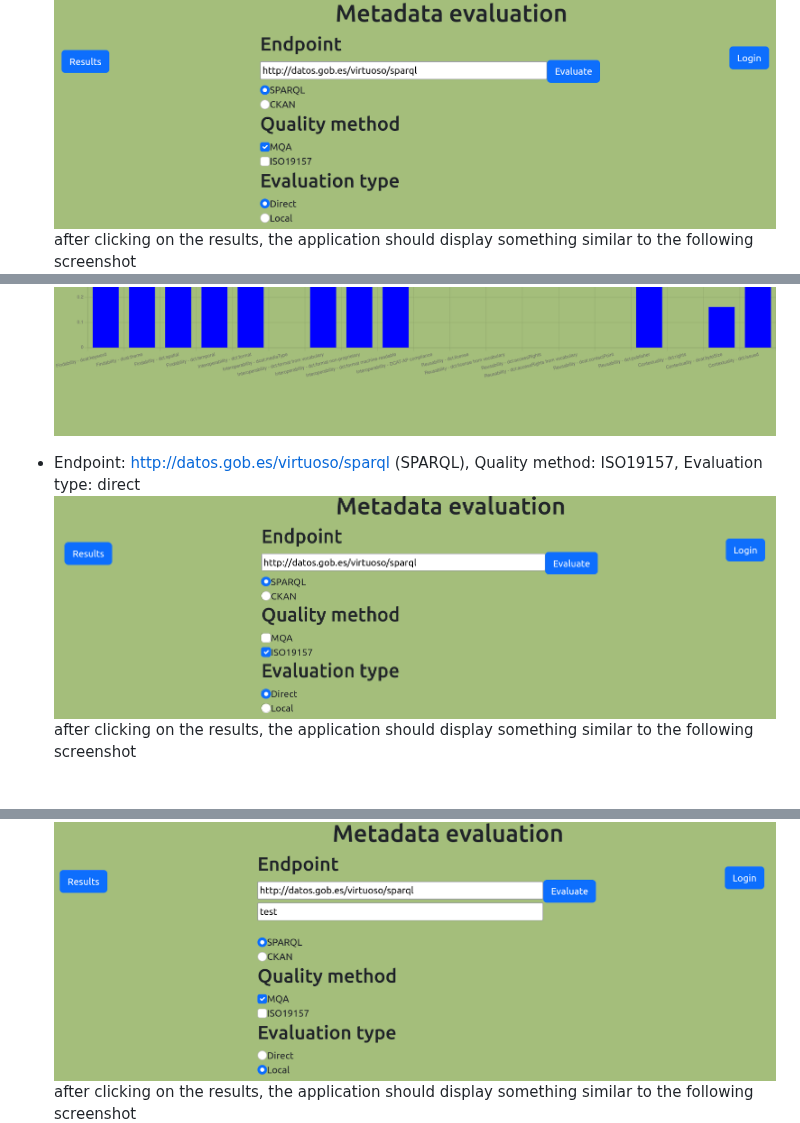
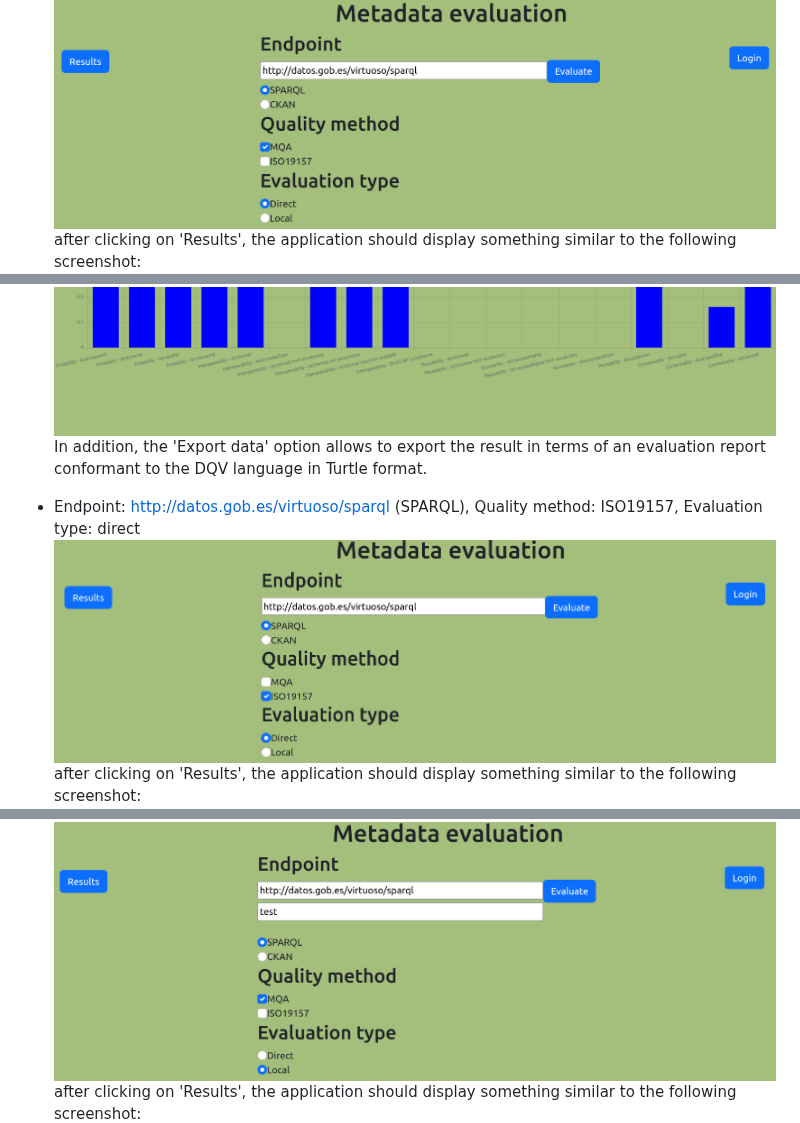
Before and after one commit to IAAA-Lab/Metadata-Monitoring, a Markdown page: README.md, 3 parts joined by grey strips. Rendered like a GitHub page; blank space fills up the shorter version.

```diff
--- a/README.md
+++ b/README.md
@@ -170,17 +170,18 @@ If the installation of the software worked properly, the web application (fronte
 Some examples of successful execution are the following:
 - Endpoint: http://datos.gob.es/virtuoso/sparql (SPARQL), Quality method: MQA, Evaluation type: direct
 ![dge_sparql_mqa_direct](dge_sparql_mqa_direct.png)
-after clicking on the results, the application should display something similar to the following screenshot
+after clicking on 'Results', the application should display something similar to the following screenshot:
 ![dge_sparql_mqa_direct_results](dge_sparql_mqa_direct_results.png)
+In addition, the 'Export data' option allows to export the result in terms of an evaluation report conformant to the DQV language in Turtle format.
 
 - Endpoint: http://datos.gob.es/virtuoso/sparql (SPARQL), Quality method: ISO19157, Evaluation type: direct
 ![dge_sparql_iso19157_direct](dge_sparql_iso19157_direct.png)
-after clicking on the results, the application should display something similar to the following screenshot
+after clicking on 'Results', the application should display something similar to the following screenshot:
 ![dge_sparql_iso19157_direct_results](dge_sparql_iso19157_direct_results.png)
 
 - Endpoint: http://datos.gob.es/virtuoso/sparql (SPARQL), Quality method: MQA, Evaluation type: Local (Note: there is a limitation of a maximum number of 500 records for the harvesting, it can be modified at SPARQ_harvester.py)
 ![dge_sparql_mqa_local](dge_sparql_mqa_local.png)
-after clicking on the results, the application should display something similar to the following screenshot
+after clicking on 'Results', the application should display something similar to the following screenshot:
 ![dge_sparql_mqa_local_results](dge_sparql_mqa_local_results.png)
 
 - Endpoint: https://opendata.aragon.es/ckan (CKAN), Quality method: ISO19157, Evaluation type: Local (Note: there is a limitation of a maximum number of 500 records for the harvesting, it can be modified at CKAN_harvester.py)
```
Also changed, not shown: other parts of README.md (+1 -1 lines).
